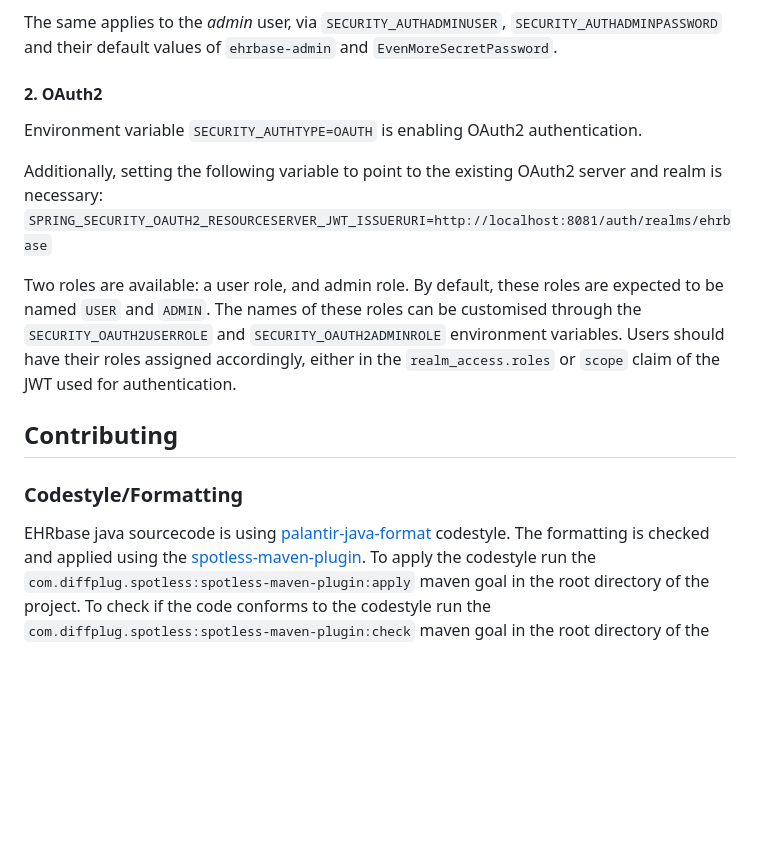
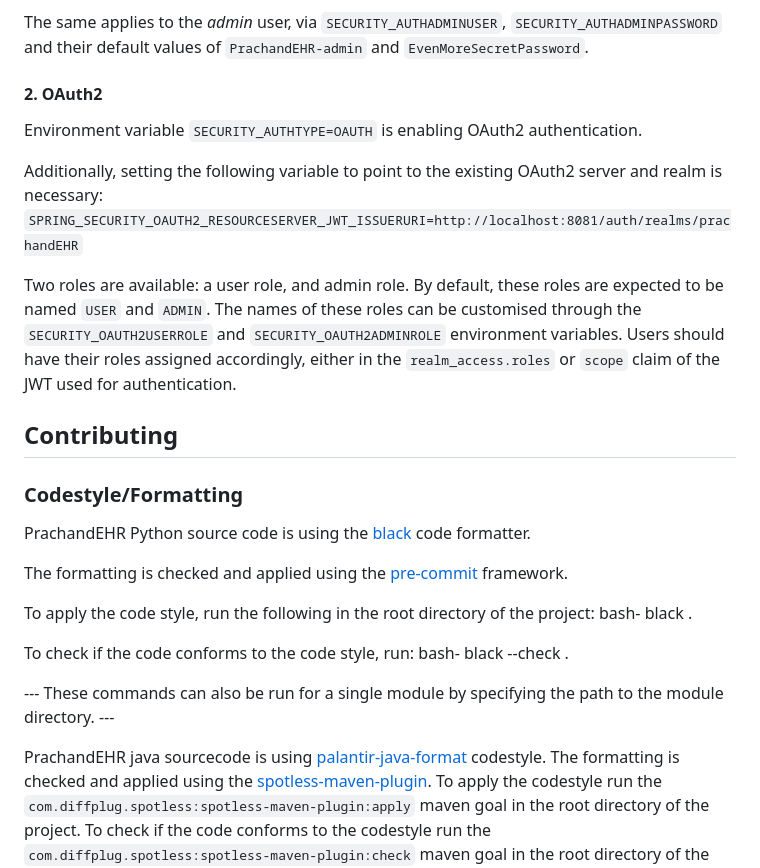
Before and after one commit to abhishekagarwal777/prachand-ehr, a Markdown page: README.md, the part around the change printed below. Drawn GitHub-style; blank space fills up the shorter version.

```diff
--- a/README.md
+++ b/README.md
@@ -86,14 +86,14 @@ and can be overridden by environment values. Alternatively you can set them insi
 file.
 
 The same applies to the *admin* user, via `SECURITY_AUTHADMINUSER`, `SECURITY_AUTHADMINPASSWORD`
-and their default values of `ehrbase-admin` and `EvenMoreSecretPassword`.
+and their default values of `PrachandEHR-admin` and `EvenMoreSecretPassword`.
 
 #### 2. OAuth2
 
 Environment variable `SECURITY_AUTHTYPE=OAUTH` is enabling OAuth2 authentication.
 
 Additionally, setting the following variable to point to the existing OAuth2 server and realm is necessary:
-`SPRING_SECURITY_OAUTH2_RESOURCESERVER_JWT_ISSUERURI=http://localhost:8081/auth/realms/ehrbase`
+`SPRING_SECURITY_OAUTH2_RESOURCESERVER_JWT_ISSUERURI=http://localhost:8081/auth/realms/prachandEHR`
 
 Two roles are available: a user role, and admin role. By default, these roles are expected to be named `USER` and
 `ADMIN`. The names of these roles can be customised through the `SECURITY_OAUTH2USERROLE` and `SECURITY_OAUTH2ADMINROLE`
@@ -104,7 +104,21 @@ claim of the JWT used for authentication.
 
 ### Codestyle/Formatting
 
-EHRbase java sourcecode is using [palantir-java-format](https://github.com/palantir/palantir-java-format) codestyle.
+PrachandEHR Python source code is using the [black](https://github.com/psf/black) code formatter.
+
+The formatting is checked and applied using the [pre-commit](https://pre-commit.com/) framework.
+
+To apply the code style, run the following in the root directory of the project:
+bash-
+black .
+
+To check if the code conforms to the code style, run:
+bash-
+black --check .
+
+-*-*- These commands can also be run for a single module by specifying the path to the module directory. -*-*-
+
+PrachandEHR java sourcecode is using [palantir-java-format](https://github.com/palantir/palantir-java-format) codestyle.
 The formatting is checked and applied using
 the [spotless-maven-plugin](https://github.com/diffplug/spotless/tree/main/plugin-maven).
 To apply the codestyle run the `com.diffplug.spotless:spotless-maven-plugin:apply` maven goal in the root directory of
```
Also changed, not shown: other parts of README.md (+31 -31 lines).
